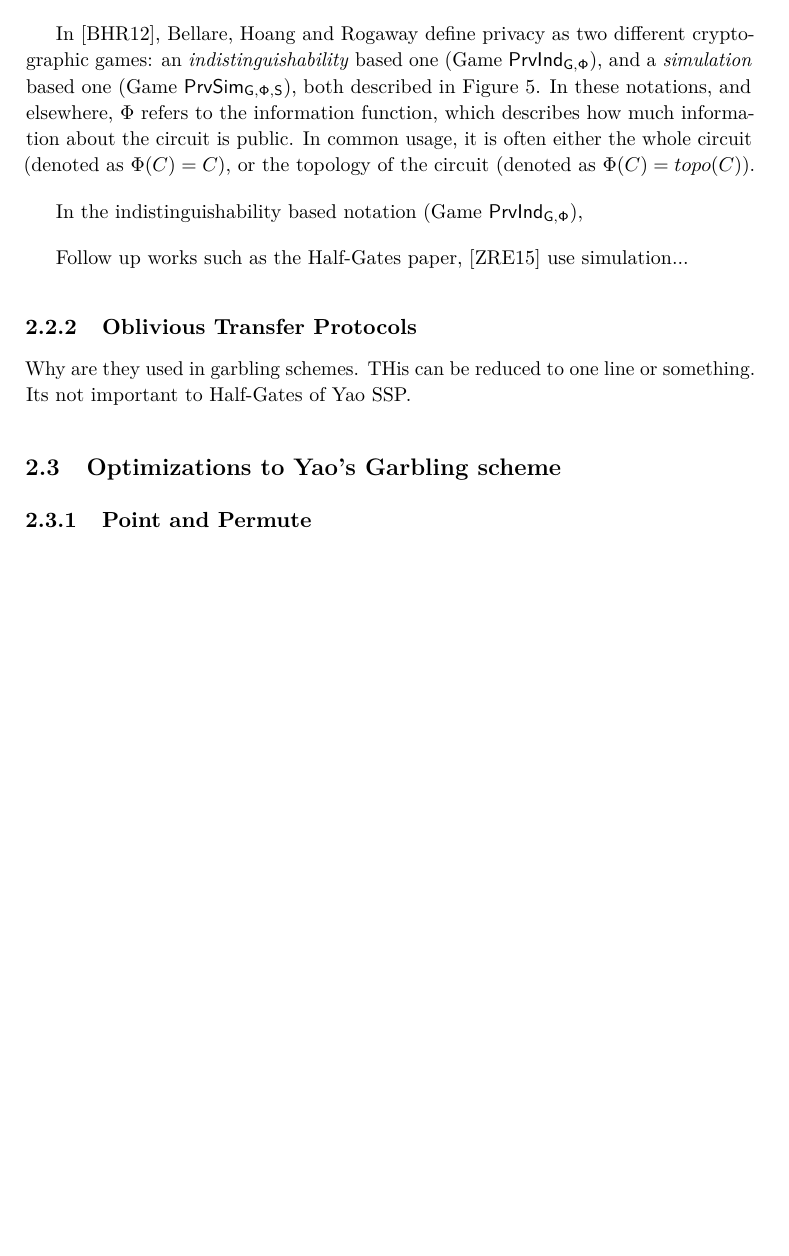
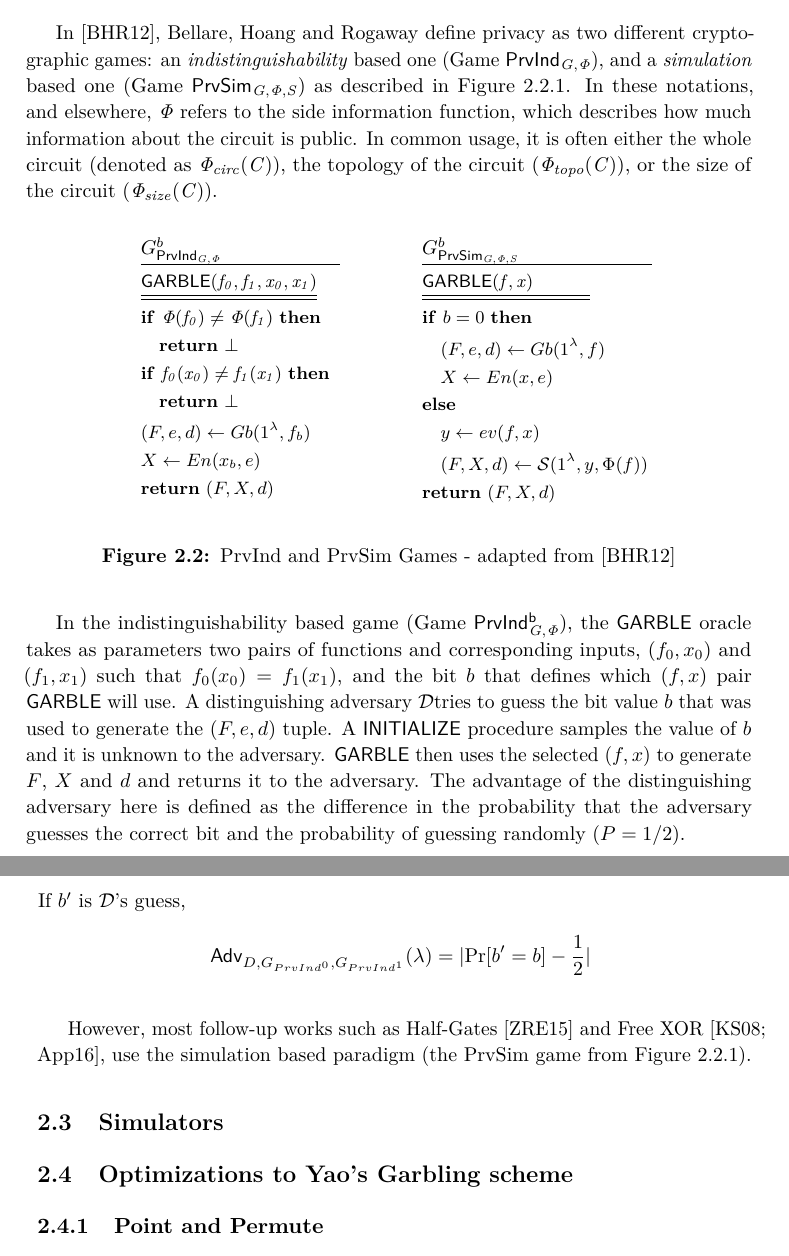
Before and after one commit to Prateek2000/ttm4905-masters-thesis, a LaTeX thesis (main/main.tex, which reads main/background.tex, main/figs/GamePrvInd.tex): part of page 28 of 38 before the commit and two parts of pages 28 and 29 of 38 after it, the two joined at a grey line, cut so that both start at the same text, the shorter picture padded with empty space. Compiled offline with pdfLaTeX.

Commit message:
some background on prvind

```diff
--- a/main/background.tex
+++ b/main/background.tex
@@ -56,18 +56,23 @@ Besides correctness, a Garbling scheme can have one or more of the following sec
 Of these properties, \textbf{Privacy} is the one that is most important to us in this work, and it is what we will continue working with in the rest of the paper.
 
 %talk about a simulator based definition of privacy and a IND based one.
-In \cite{bellare_foundations_2012}, Bellare, Hoang and Rogaway define privacy as two different cryptographic games: an \textit{indistinguishability} based one (Game\ $\mathsf{PrvInd_{G,\Phi}}$), and a \textit{simulation} based one (Game\ $\mathsf{PrvSim_{G,\Phi,S}}$), both described in Figure 5.
-In these notations, and elsewhere, $\Phi$ refers to the information function, which describes how much information about the circuit is public. In common usage, it is often either the whole circuit (denoted as $\Phi(C)=C)$, or the topology of the circuit (denoted as $\Phi(C)=topo(C)$).
+In \cite{bellare_foundations_2012}, Bellare, Hoang and Rogaway define privacy as two different cryptographic games: an \textit{indistinguishability} based one (Game\ $\mathsf{PrvInd_\mathit{G,\Phi}}$), and a \textit{simulation} based one (Game\ $\mathsf{PrvSim_\mathit{G,\Phi,S}}$) as described in Figure \ref{fig:prv}.
+In these notations, and elsewhere, $\mathit{\Phi}$ refers to the side information function, which describes how much information about the circuit is public. In common usage, it is often either the whole circuit (denoted as $\mathit{\Phi_{circ}(C))}$, the topology of the circuit ($\mathit{\Phi_{topo}(C)}$), or the size of the circuit ($\mathit{\Phi_{size}(C)}$).
 
-In the indistinguishability based notation (Game\ $\mathsf{PrvInd_{G,\Phi}}$),
+\input{figs/GamePrvInd.tex}
+
+In the indistinguishability based game (Game\ $\mathsf{PrvInd^b_\mathit{G,\Phi}}$), the $\mathsf{GARBLE}$ oracle takes as parameters two pairs of functions and corresponding inputs, $(f_0,x_0)$ and $(f_1,x_1)$ such that $f_0(x_0)=f_1(x_1)$, and the bit $b$ that defines which $(f,x)$ pair $\mathsf{GARBLE}$ will use. A distinguishing adversary \ddv tries to guess the bit value $b$ that was used to generate the $(F,e,d)$ tuple.
+A $\mathsf{INITIALIZE}$ procedure samples the value of $b$ and it is unknown to the adversary. $\mathsf{GARBLE}$ then uses the selected $(f,x)$ to generate $F$, $X$ and $d$ and returns it to the adversary.
+The advantage of the distinguishing adversary here is defined as the difference in the probability that the adversary guesses the correct bit and the probability of guessing randomly ($P=1/2$). \\
+If $b'$ is $\ddv$'s guess,
+\[ \advantage{}{D, G_{PrvInd^0}, G_{PrvInd^1}} = \lvert \prob{b'=b} - \frac{1}{2} \rvert\]
 
 
-Follow up works such as the Half-Gates paper, \cite{EC:ZahRosEva15} use simulation...
+However, most follow-up works such as Half-Gates \cite{EC:ZahRosEva15} and Free XOR \cite{kolesnikov_freexor_2008,JC:Applebaum16}, use the simulation based paradigm (the PrvSim game from Figure \ref{fig:prv}).
 
+\section{Simulators}
+\label{sec:simulators}
 
-\subsection{Oblivious Transfer Protocols}
-\label{subsec:ot}
-Why are they used in garbling schemes. THis can be reduced to one line or something. Its not important to Half-Gates of Yao SSP.
 \section{Optimizations to Yao's Garbling scheme}
 \label{sec:garblingoptimizations}
 \subsection{Point and Permute}
--- /dev/null
+++ b/main/figs/GamePrvInd.tex
@@ -0,0 +1,31 @@
+\begin{figure}[ht]
+\centering
+\begin{minipage}[t]{0.4\linewidth}
+    \procedureblock[]{$G^b_\mathsf{PrvInd_\mathit{G,\Phi}}$}{
+        \underline{\underline{\mathsf{GARBLE\mathit{(f_0,f_1,x_0,x_1)}}}} \\
+        \pcif \mathit{\Phi(f_0) \neq \Phi(f_1) \pcthen} \\
+        \t \pcreturn \bot \\
+        \pcif \mathit{f_0(x_0) \neq f_1(x_1) \pcthen} \\
+        \t \pcreturn \bot \\
+        (F,e,d)\gets Gb(\secparam, f_b) \\
+        X \gets En(x_b, e) \\
+        \pcreturn (F, X, d) \\
+       %
+    }
+\end{minipage}
+\begin{minipage}[t]{0.4\linewidth}
+    \procedureblock[]{$G^b_\mathsf{PrvSim_\mathit{G,\Phi,S}}$}{
+        \underline{\underline{\mathsf{GARBLE\mathit{(f,x)\hspace{1cm}}}}} \\
+        \pcif b=0 \pcthen \\
+        \t (F,e,d) \gets Gb(\secparam,f)\\
+        \t X \gets En(x,e)\\
+        \pcelse \\
+        \t y \gets ev(f,x) \\
+        \t (F,X,d) \gets \sdv(\secparam, y,\Phi(f)) \\
+        \pcreturn (F,X,d)
+    }
+\end{minipage}
+
+\label{fig:prv}
+\caption{PrvInd and PrvSim Games - adapted from \cite{bellare_foundations_2012}}
+\end{figure}
```
Also changed, not shown: main/main.bib (+13 -0 lines), main/main.pdf.
